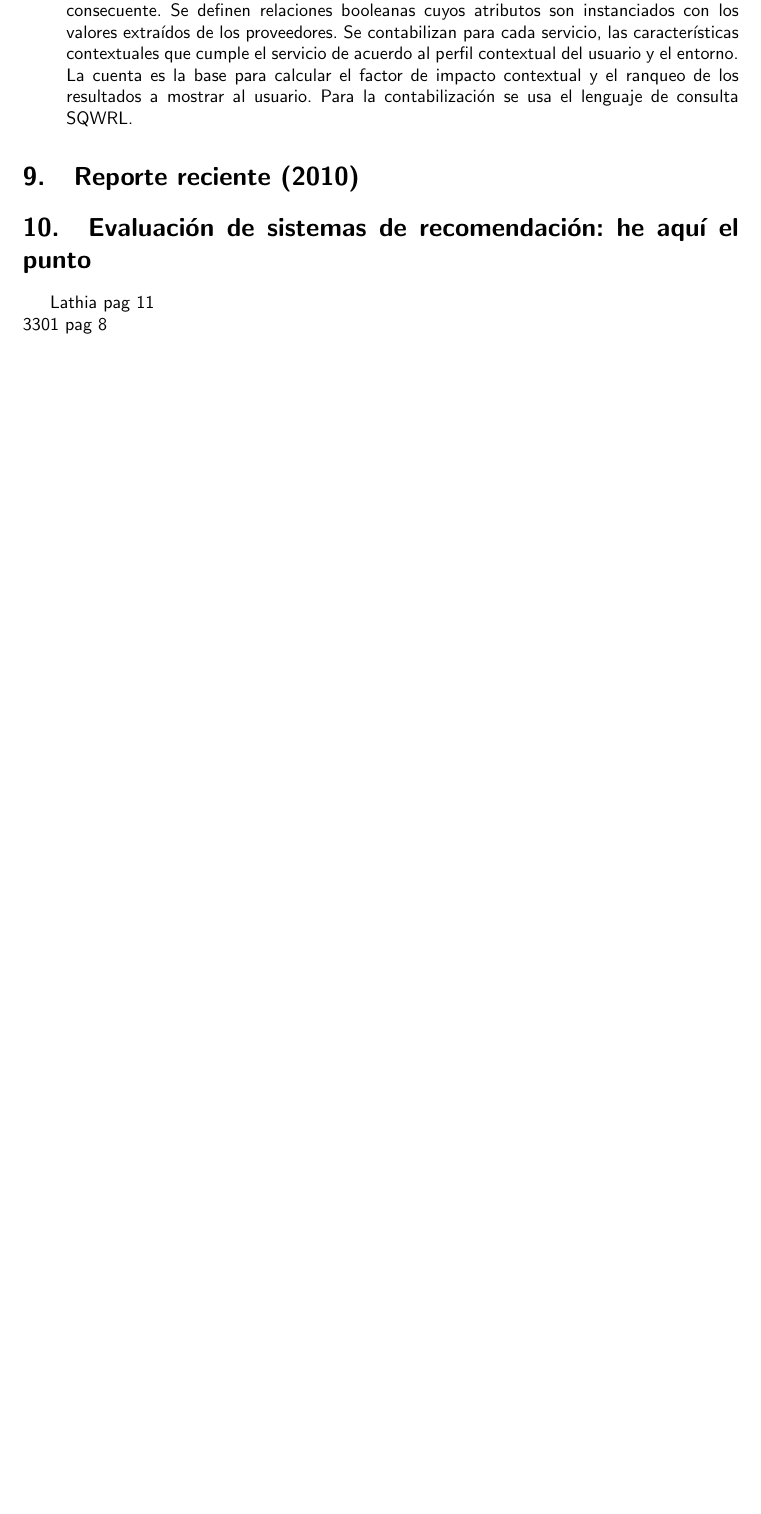
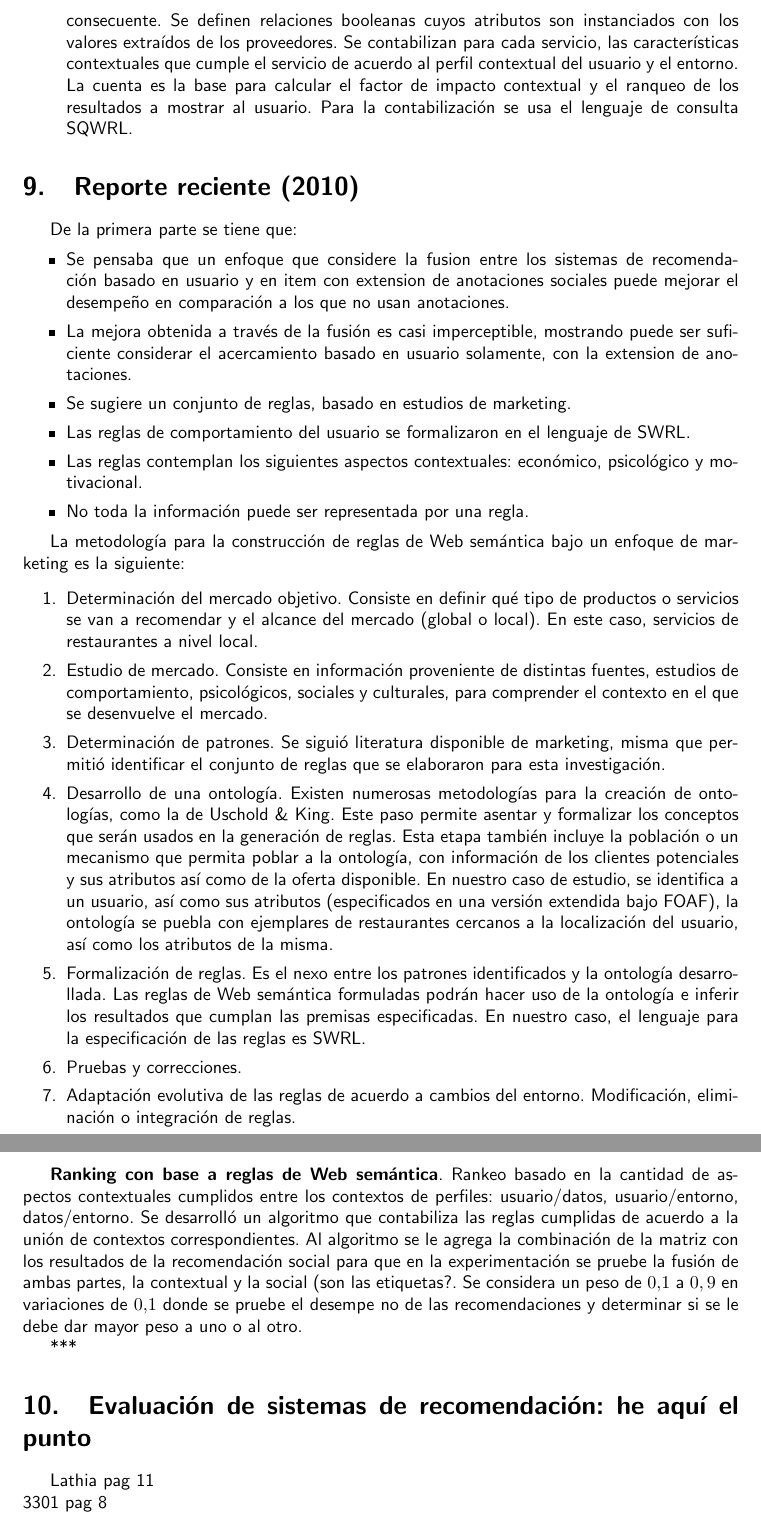
Before and after one commit to aliceinwonderland/starte, a LaTeX document (earte.tex): part of page 11 of 12 before the commit and two parts of pages 12 and 13 of 14 after it, the two joined at a grey line, cut so that both start at the same text, the shorter picture padded with empty space. Compiled offline with pdfLaTeX.

Commit message:
tendencias

```diff
--- a/earte.tex
+++ b/earte.tex
@@ -377,12 +386,41 @@ Detalle:
 \item XFOAF. Vocabulario extendido para incluir caracter'isticas contextuales del perfil de los usuarios. Usando FOAF se definen algunas caracter'isticas generales, el vocabulario Geo para la latitud y longitud del usuario y XFOAF para definir sus preferencias personales.
 \item Informaci'on contextual de los proveedores de datos. A partir de las coordenadas geográficas del usuario se obtiene mediante una consulta SQL los servicios geo-localizables mas cercanos y se ejecutan sobre ellos el proceso de inferencia con reglas sem'anticas. Se crea una ontolog'ia tomando los lugares geo-localizables cercanos indicados por la base de datos espacial y como vocabulario una ontolog'ia para restaurantes desarrollada previamente. Cada lugar es un ejemplar de la ontolog'ia y los campos de la base de datos son propiedades de objetos y tipo de datos. La ontolog'ia con ejemplares se considera una declaraci'on de relaciones de tipo booleano con respecto a los atributos que presentan los servicios geo-localizables. Estas relaciones se usan para determinar si el valor que presentan estos servicios (restaurantes) coinciden con los valores descritos por el perfil de usuario.
 \item Obtenci'on de informaci'on contextual del entorno. Se usaron dos servicios Web, uno para obtener el clima y otro para obtener la hora de un determinado lugar geogr'afico.
-\item Re las sem'anticas. Las reglas se aplican sobre: caracter'isticas del perfil de usuario, datos de los proveedores e informaci'on contextual. Dependiendo de una caracter'istica espacio-temporal y su valor, se especifica un antecedente para esa situaci'on, con su respectivo consecuente. Se definen relaciones booleanas cuyos atributos son instanciados con los valores extra'idos de los proveedores. Se contabilizan para cada servicio, las caracter'isticas contextuales que cumple el servicio de acuerdo al perfil contextual del usuario y el entorno. La cuenta es la base para calcular el factor de impacto contextual y el ranqueo de los resultados a mostrar al usuario. Para la contabilizaci'on se usa el lenguaje de consulta SQWRL.
+\item Reglas sem'anticas. Las reglas se aplican sobre: caracter'isticas del perfil de usuario, datos de los proveedores e informaci'on contextual. Dependiendo de una caracter'istica espacio-temporal y su valor, se especifica un antecedente para esa situaci'on, con su respectivo consecuente. Se definen relaciones booleanas cuyos atributos son instanciados con los valores extra'idos de los proveedores. Se contabilizan para cada servicio, las caracter'isticas contextuales que cumple el servicio de acuerdo al perfil contextual del usuario y el entorno. La cuenta es la base para calcular el factor de impacto contextual y el ranqueo de los resultados a mostrar al usuario. Para la contabilizaci'on se usa el lenguaje de consulta SQWRL.
 \end{itemize}
 
 %%%%%%%%%%%%%%%%%%%%%%%%%%%%%%%%%%%%%%%%%%%%%%%%%%%%%%%%
 \section{Reporte reciente (2010)}
 
+De la primera parte se tiene que:
+\begin{itemize}
+\item Se pensaba que un enfoque que considere la fusion entre los sistemas de recomendación basado en usuario y en item con extension de anotaciones sociales puede mejorar el desempeño en comparaci'on a los que no usan anotaciones.
+\item La mejora obtenida a través de la fusi'on es casi imperceptible, mostrando puede ser suficiente considerar el acercamiento basado en usuario solamente, con la extension de anotaciones.
+\item Se sugiere un conjunto de reglas, basado en estudios de marketing.
+\item Las reglas de comportamiento del usuario se formalizaron en el lenguaje de SWRL.
+\item Las reglas contemplan los siguientes aspectos contextuales: econ'omico, psicol'ogico y motivacional.
+\item No toda la informaci'on puede ser representada por una regla.
+\end{itemize}
+
+La metodolog'ia para la construcci'on de reglas de Web sem'antica bajo un enfoque de marketing es la siguiente:
+
+\begin{enumerate}
+\item Determinaci'on del mercado objetivo. Consiste en definir qu'e tipo de productos o servicios se van a recomendar y el alcance del mercado (global o local). En este caso, servicios de restaurantes a nivel local.
+\item Estudio de mercado. Consiste en información proveniente de distintas fuentes, estudios de comportamiento, psicológicos, sociales y culturales, para comprender el contexto en el que se desenvuelve el mercado.
+\item Determinaci'on de patrones. Se siguió literatura disponible de marketing, misma que permitió identificar el conjunto de reglas que se elaboraron para esta investigaci'on.
+\item Desarrollo de una ontolog'ia. Existen numerosas metodologías para la creación de ontologías, como la de Uschold \& King. Este paso permite asentar y formalizar los conceptos que serán usados en la generación de reglas. Esta etapa también incluye la población o un mecanismo que permita poblar a la ontología, con
+información de los clientes potenciales y sus atributos así como de la oferta disponible. En nuestro caso de estudio, se identifica a un usuario, así como sus atributos (especificados en una versión extendida bajo FOAF), la ontología
+se puebla con ejemplares de restaurantes cercanos a la localización del usuario, así como los atributos de la misma.
+
+\item Formalizaci'on de reglas. Es el nexo entre los patrones identificados y la ontolog'ia desarrollada. Las reglas de Web sem'antica formuladas podr'an hacer uso de la ontolog'ia e inferir los resultados que cumplan las premisas especificadas. En nuestro caso, el lenguaje para la especificaci'on de las reglas es SWRL.
+\item Pruebas y correcciones.
+\item Adaptaci'on evolutiva de las reglas de acuerdo a cambios del entorno. Modificación, eliminación o integración de reglas.
+
+\end{enumerate}
+
+\textbf{Ranking con base a reglas de Web sem'antica}. Rankeo basado en la cantidad de aspectos contextuales cumplidos entre los contextos de perfiles: usuario/datos, usuario/entorno, datos/entorno. Se desarroll'o un algoritmo que contabiliza las reglas cumplidas de acuerdo a la uni'on de contextos correspondientes. Al algoritmo se le agrega la combinaci'on de la matriz con los resultados de la recomendaci'on social para que en la experimentaci'on se pruebe la fusi'on de ambas partes, la contextual y la social (son las etiquetas?. Se considera un peso de $0.1$ a $0,9$ en variaciones de $0.1$ donde se pruebe el desempe~no de las recomendaciones y determinar si se le debe dar mayor peso a uno o al otro.
+
+***
 
 
 %%%%%%%%%%%%%%%%%%%%%%%%%%%%%%%%%%%%%%%%%%%%%%%%%%%%%%%%
```
Also changed, not shown: ea.bib (+30 -0 lines), earte.tex (13 more changed lines).
